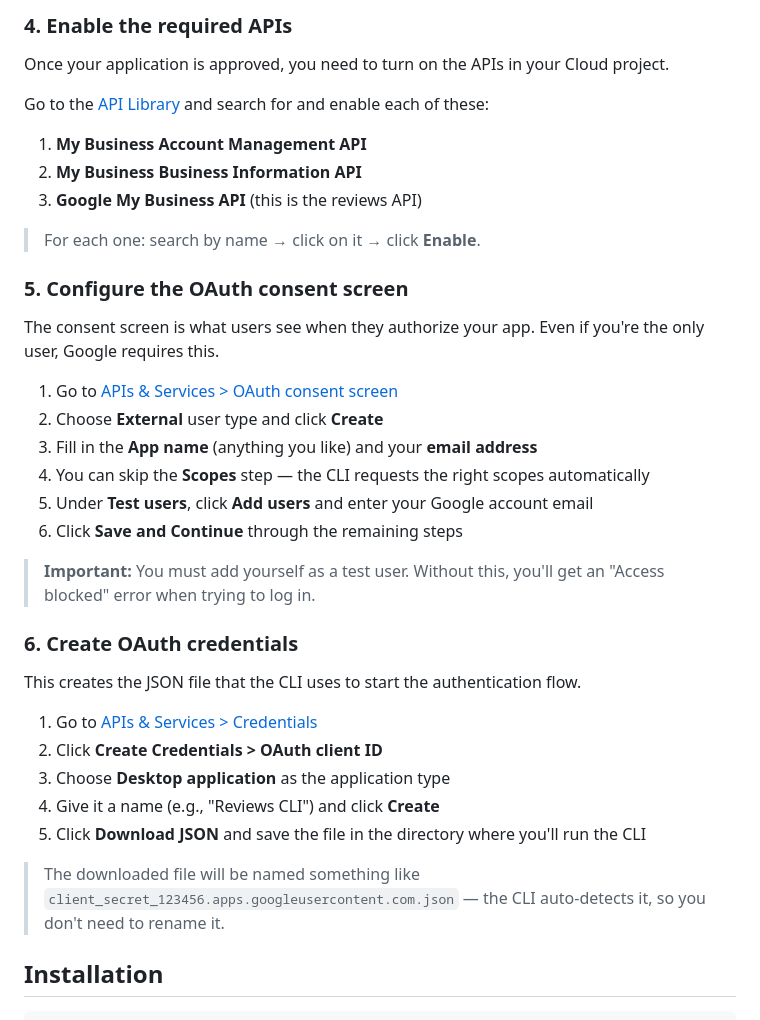
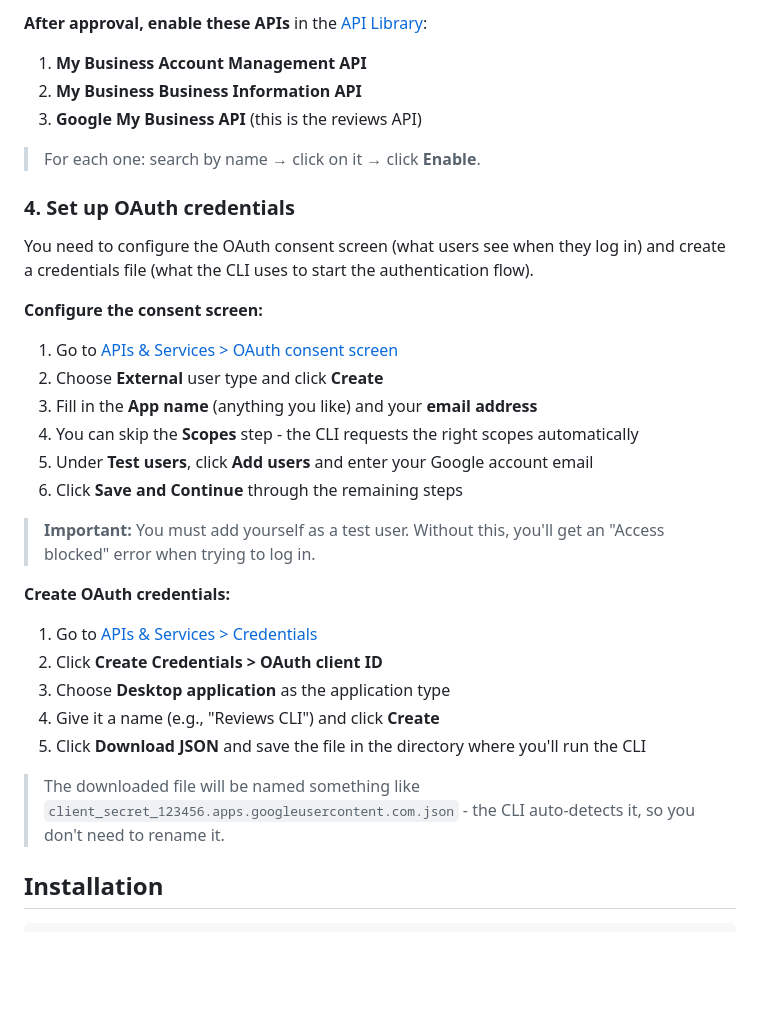
Before and after one commit to cauethenorio/google-reviews-client, a Markdown page: README.md, the part around one of its changes. Rendered like a GitHub page; blank space fills up the shorter version.

```diff
--- a/README.md
+++ b/README.md
@@ -67,9 +69,5 @@ The Business Profile API is not open to everyone — Google reviews each applica
 
-### 4. Enable the required APIs
-
-Once your application is approved, you need to turn on the APIs in your Cloud project.
-
-Go to the [API Library](https://console.cloud.google.com/apis/library) and search for and enable each of these:
+**After approval, enable these APIs** in the [API Library](https://console.cloud.google.com/apis/library):
 
 1. **My Business Account Management API**
 2. **My Business Business Information API**
@@ -77,22 +75,24 @@ Go to the [API Library](https://console.cloud.google.com/apis/library) and searc
 
 > For each one: search by name → click on it → click **Enable**.
 
-### 5. Configure the OAuth consent screen
+### 4. Set up OAuth credentials
 
-The consent screen is what users see when they authorize your app. Even if you're the only user, Google requires this.
+You need to configure the OAuth consent screen (what users see when they log in) and create
+a credentials file (what the CLI uses to start the authentication flow).
+
+**Configure the consent screen:**
 
 1. Go to [APIs & Services > OAuth consent screen](https://console.cloud.google.com/apis/credentials/consent)
 2. Choose **External** user type and click **Create**
 3. Fill in the **App name** (anything you like) and your **email address**
-4. You can skip the **Scopes** step — the CLI requests the right scopes automatically
+4. You can skip the **Scopes** step - the CLI requests the right scopes automatically
 5. Under **Test users**, click **Add users** and enter your Google account email
 6. Click **Save and Continue** through the remaining steps
 
-> **Important:** You must add yourself as a test user. Without this, you'll get an "Access blocked" error when trying to log in.
+> **Important:** You must add yourself as a test user. Without this, you'll get an "Access blocked" error when trying to
+> log in.
 
-### 6. Create OAuth credentials
-
-This creates the JSON file that the CLI uses to start the authentication flow.
+**Create OAuth credentials:**
 
 1. Go to [APIs & Services > Credentials](https://console.cloud.google.com/apis/credentials)
 2. Click **Create Credentials > OAuth client ID**
@@ -100,7 +100,8 @@ This creates the JSON file that the CLI uses to start the authentication flow.
 4. Give it a name (e.g., "Reviews CLI") and click **Create**
 5. Click **Download JSON** and save the file in the directory where you'll run the CLI
 
-> The downloaded file will be named something like `client_secret_123456.apps.googleusercontent.com.json` — the CLI auto-detects it, so you don't need to rename it.
+> The downloaded file will be named something like `client_secret_123456.apps.googleusercontent.com.json` - the CLI
+> auto-detects it, so you don't need to rename it.
 
 ## Installation
 
```
Also changed, not shown: other parts of README.md (+57 -51 lines).
